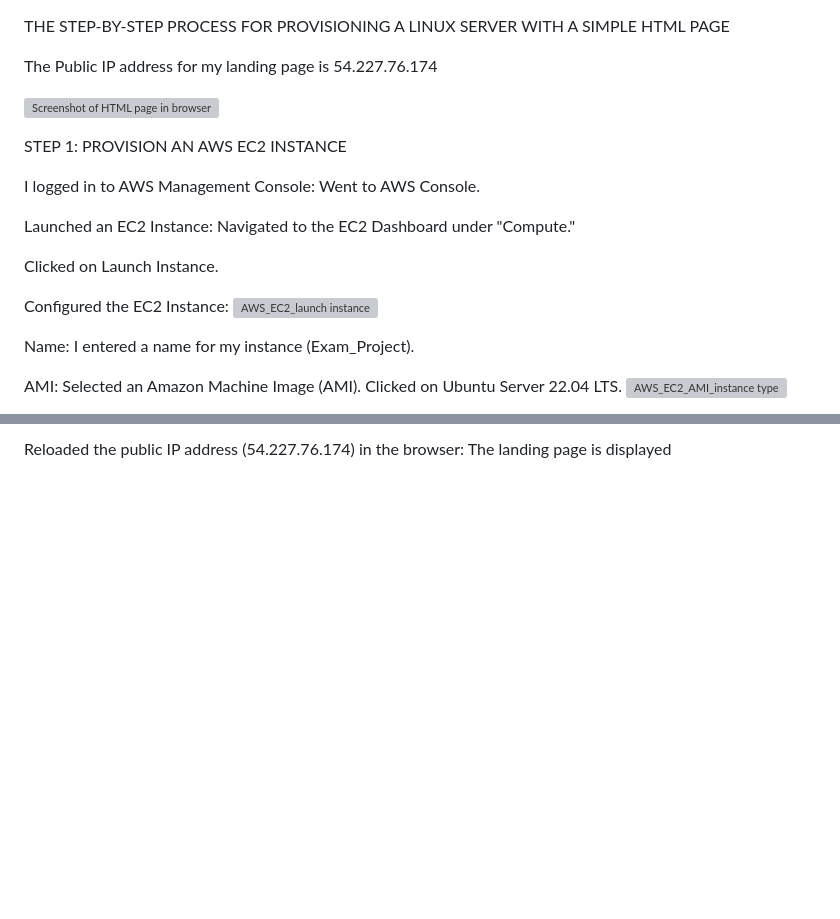
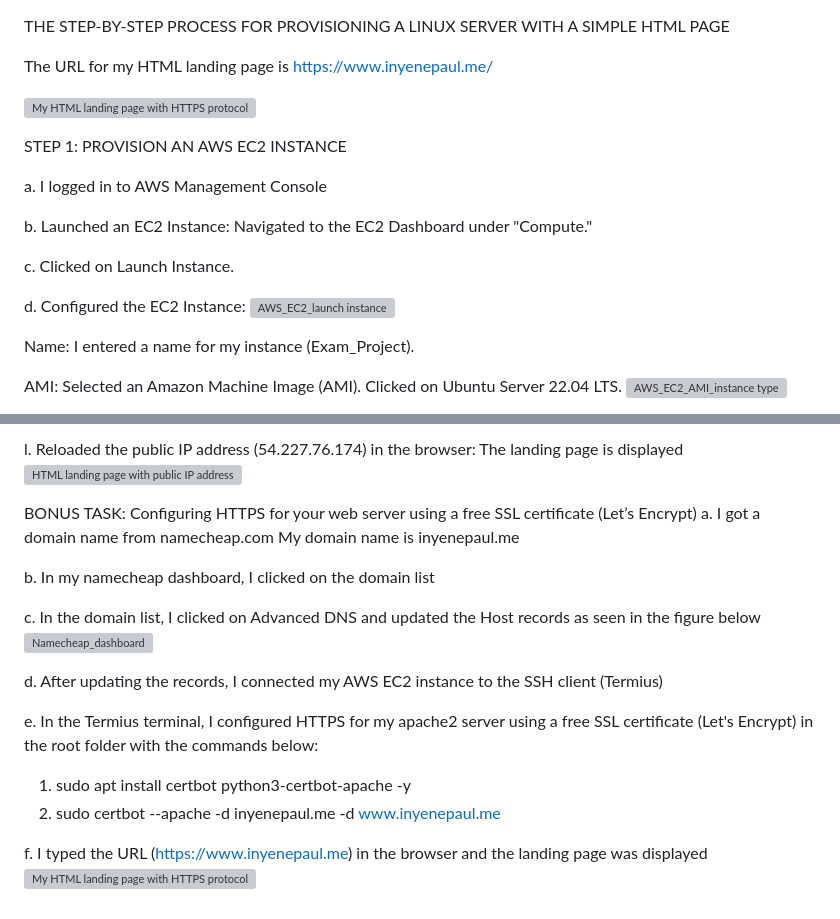
Before and after one commit to inyenepaul/AltSchool-Exam-Project, a Markdown page: README.md, 2 parts joined by grey strips. Rendered like a GitHub page; blank space fills up the shorter version; grey boxes are pictures that could not be loaded.

```diff
--- a/README.md
+++ b/README.md
@@ -1,21 +1,21 @@
 THE STEP-BY-STEP PROCESS FOR PROVISIONING A LINUX SERVER WITH A SIMPLE HTML PAGE
 
-The Public IP address for my landing page is 54.227.76.174
+The URL for my HTML landing page is https://www.inyenepaul.me/
 
-![Screenshot of HTML page in browser](https://github.com/user-attachments/assets/d1740e69-7c08-4f13-9b24-2de2bc2ddc3a)
+![My HTML landing page with HTTPS protocol](https://github.com/user-attachments/assets/b729e488-0c28-4d93-8f91-9e8a8d2e3716)
+
 
 
 STEP 1: PROVISION AN AWS EC2 INSTANCE
 
-I logged in to AWS Management Console:
-Went to AWS Console.
+a. I logged in to AWS Management Console
 
-Launched an EC2 Instance:
-Navigated to the EC2 Dashboard under "Compute."
+b. Launched an EC2 Instance:
+  Navigated to the EC2 Dashboard under "Compute."
 
-Clicked on Launch Instance.
+c. Clicked on Launch Instance.
 
-Configured the EC2 Instance:
+d. Configured the EC2 Instance:
 ![AWS_EC2_launch instance](https://github.com/user-attachments/assets/462d2e80-9458-4e9e-a769-54cd458b99f0)
 
 Name: I entered a name for my instance (Exam_Project).
@@ -129,2 +129,22 @@ Started apache2: systemctl start apache2
 
-Reloaded the public IP address (54.227.76.174) in the browser: The landing page is displayed
+l. Reloaded the public IP address (54.227.76.174) in the browser: The landing page is displayed
+![HTML landing page with public IP address](https://github.com/user-attachments/assets/7e43e679-a10a-4c8b-b1cd-4a8a9d03075c)
+
+
+BONUS TASK: Configuring HTTPS for your web server using a free SSL certificate (Let’s Encrypt)
+a. I got a domain name from namecheap.com
+   My domain name is inyenepaul.me
+
+b. In my namecheap dashboard, I clicked on the domain list
+
+c. In the domain list, I clicked on Advanced DNS and updated the Host records as seen in the figure below
+   ![Namecheap_dashboard](https://github.com/user-attachments/assets/93518d10-ab7a-47e7-ad46-d51abb346d2e)
+
+d. After updating the records, I connected my AWS EC2 instance to the SSH client (Termius)
+
+e. In the Termius terminal, I configured HTTPS for my apache2 server using a free SSL certificate (Let's Encrypt) in the root folder with the commands below:
+   1. sudo apt install certbot python3-certbot-apache -y
+   2. sudo certbot --apache -d inyenepaul.me -d www.inyenepaul.me
+
+f. I typed the URL (https://www.inyenepaul.me) in the browser and the landing page was displayed
+   ![My HTML landing page with HTTPS protocol](https://github.com/user-attachments/assets/cd0f0358-a659-4408-b1e7-34fd0d1a3b57)
```
Also changed, not shown: other parts of README.md (+35 -35 lines).
